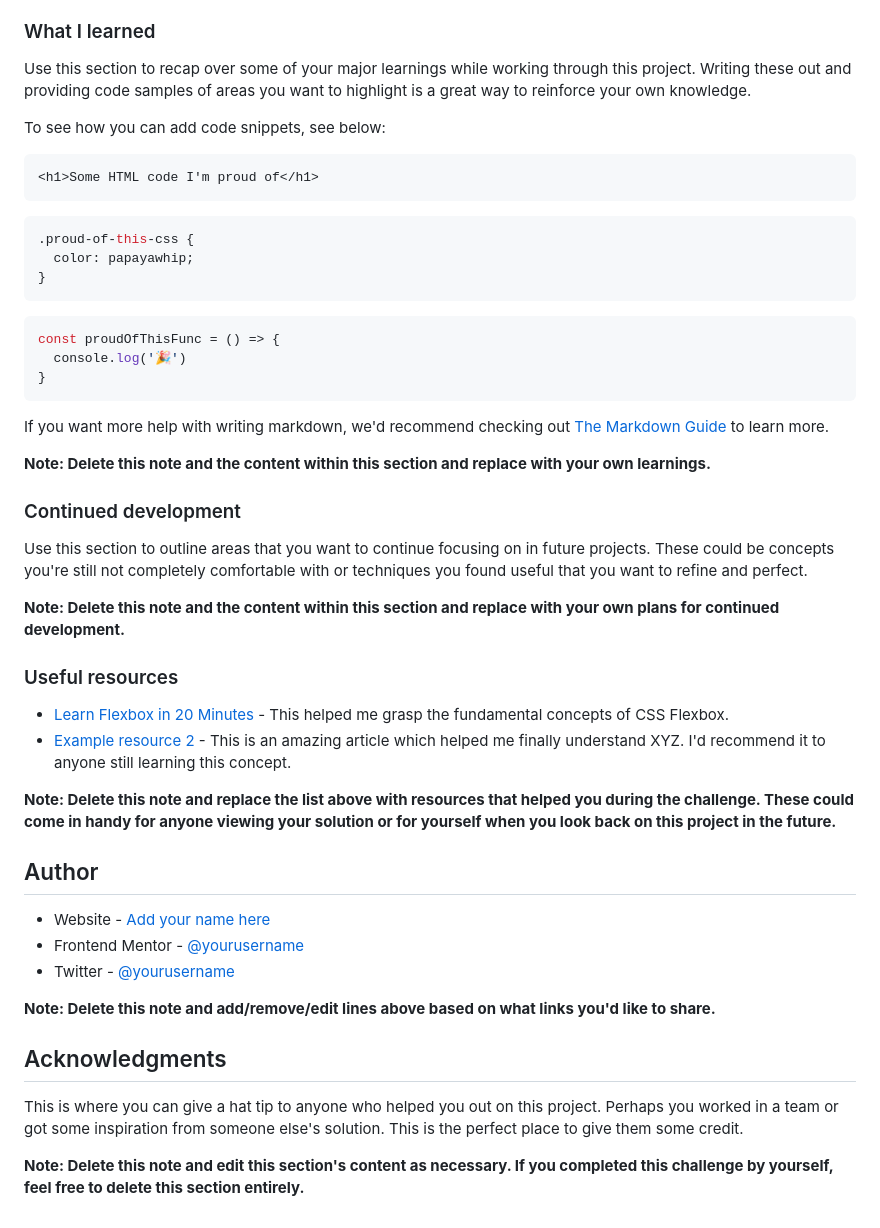
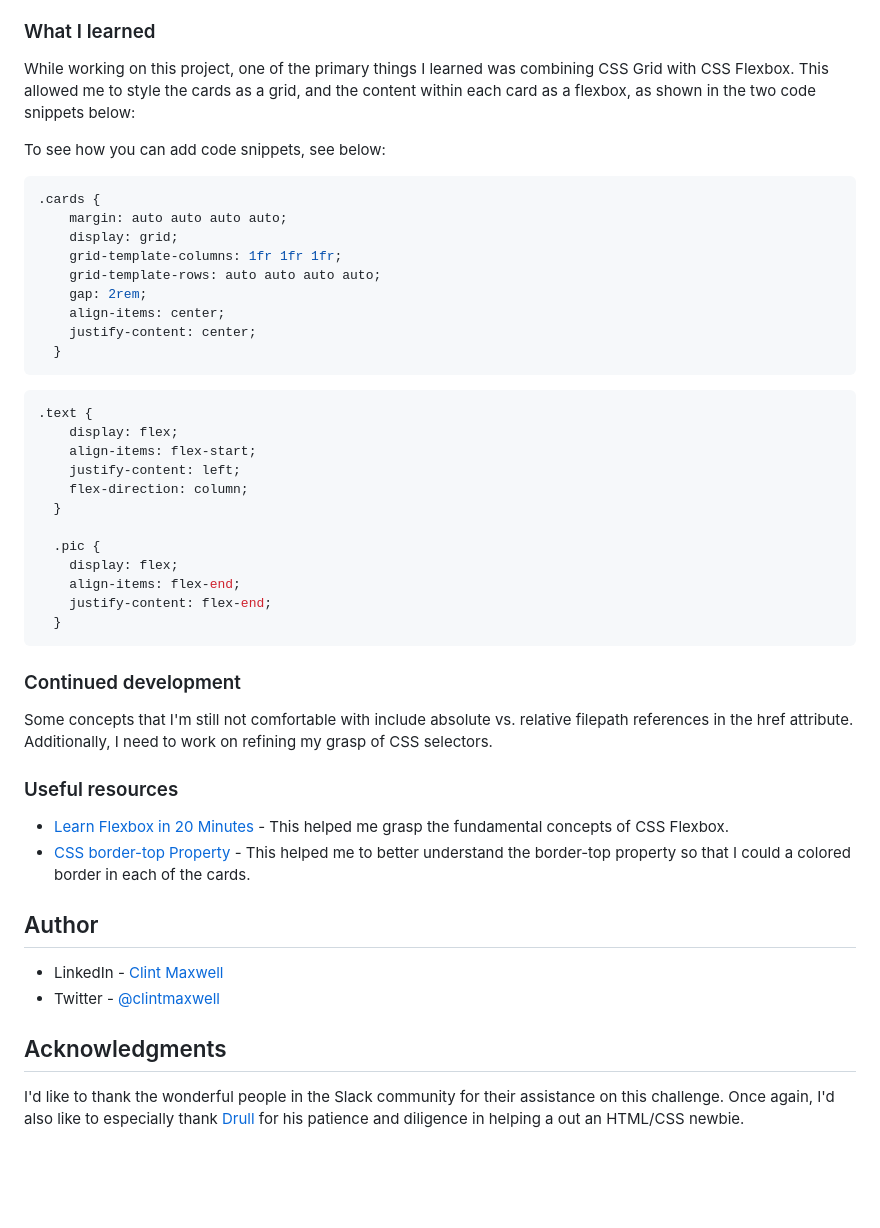
Before and after one commit to AntonioHouTX/four-card-feature-section, a Markdown page: README-template.md, the part around the change printed below. GitHub-like rendering; blank space fills up the shorter version.

````diff
--- a/README-template.md
+++ b/README-template.md
@@ -61,50 +49,50 @@ Then crop/optimize/edit your image however you like, add it to your project, and
 ### What I learned
 
-Use this section to recap over some of your major learnings while working through this project. Writing these out and providing code samples of areas you want to highlight is a great way to reinforce your own knowledge.
+While working on this project, one of the primary things I learned was combining CSS Grid with CSS Flexbox.  This allowed me to style the cards as a grid, and the content within each card as a flexbox, as shown in the two code snippets below:
 
 To see how you can add code snippets, see below:
 
-```html
-<h1>Some HTML code I'm proud of</h1>
-```
+
 ```css
-.proud-of-this-css {
-  color: papayawhip;
-}
-```
-```js
-const proudOfThisFunc = () => {
-  console.log('🎉')
-}
+.cards {
+    margin: auto auto auto auto;
+    display: grid;
+    grid-template-columns: 1fr 1fr 1fr;
+    grid-template-rows: auto auto auto auto;
+    gap: 2rem;
+    align-items: center;
+    justify-content: center;
+  }
 ```
 
-If you want more help with writing markdown, we'd recommend checking out [The Markdown Guide](https://www.markdownguide.org/) to learn more.
+```css
+.text {
+    display: flex;
+    align-items: flex-start;
+    justify-content: left;
+    flex-direction: column;
+  }
 
-**Note: Delete this note and the content within this section and replace with your own learnings.**
-
+  .pic {
+    display: flex;
+    align-items: flex-end;
+    justify-content: flex-end;
+  }
+```
 ### Continued development
 
-Use this section to outline areas that you want to continue focusing on in future projects. These could be concepts you're still not completely comfortable with or techniques you found useful that you want to refine and perfect.
-
-**Note: Delete this note and the content within this section and replace with your own plans for continued development.**
+Some concepts that I'm still not comfortable with include absolute vs. relative filepath references in the href attribute.  Additionally, I need to work on refining my grasp of CSS selectors.
 
 ### Useful resources
 
 - [Learn Flexbox in 20 Minutes](https://www.youtube.com/watch?v=FTlczfR82mQ) - This helped me grasp the fundamental concepts of CSS Flexbox.
-- [Example resource 2](https://www.example.com) - This is an amazing article which helped me finally understand XYZ. I'd recommend it to anyone still learning this concept.
-
-**Note: Delete this note and replace the list above with resources that helped you during the challenge. These could come in handy for anyone viewing your solution or for yourself when you look back on this project in the future.**
+- [CSS border-top Property](https://www.w3schools.com/cssref/pr_border-top.asp) - This helped me to better understand the border-top property so that I could a colored border in each of the cards.
 
 ## Author
 
-- Website - [Add your name here](https://www.your-site.com)
-- Frontend Mentor - [@yourusername](https://www.frontendmentor.io/profile/yourusername)
-- Twitter - [@yourusername](https://www.twitter.com/yourusername)
-
-**Note: Delete this note and add/remove/edit lines above based on what links you'd like to share.**
+- LinkedIn - [Clint Maxwell](https://www.linkedin.com/in/maxwellclint/)
+- Twitter - [@clintmaxwell](https://www.twitter.com/clintmaxwell)
 
 ## Acknowledgments
 
-This is where you can give a hat tip to anyone who helped you out on this project. Perhaps you worked in a team or got some inspiration from someone else's solution. This is the perfect place to give them some credit.
-
-**Note: Delete this note and edit this section's content as necessary. If you completed this challenge by yourself, feel free to delete this section entirely.**
+I'd like to thank the wonderful people in the Slack community for their assistance on this challenge.  Once again, I'd also like to especially thank [Drull](https://github.com/drull1000) for his patience and diligence in helping a out an HTML/CSS newbie.
````
Also changed, not shown: other parts of README-template.md (+6 -18 lines), images/mobile_screenshot_bottom.jpg (added), images/mobile_screenshot_top.jpg (added).
